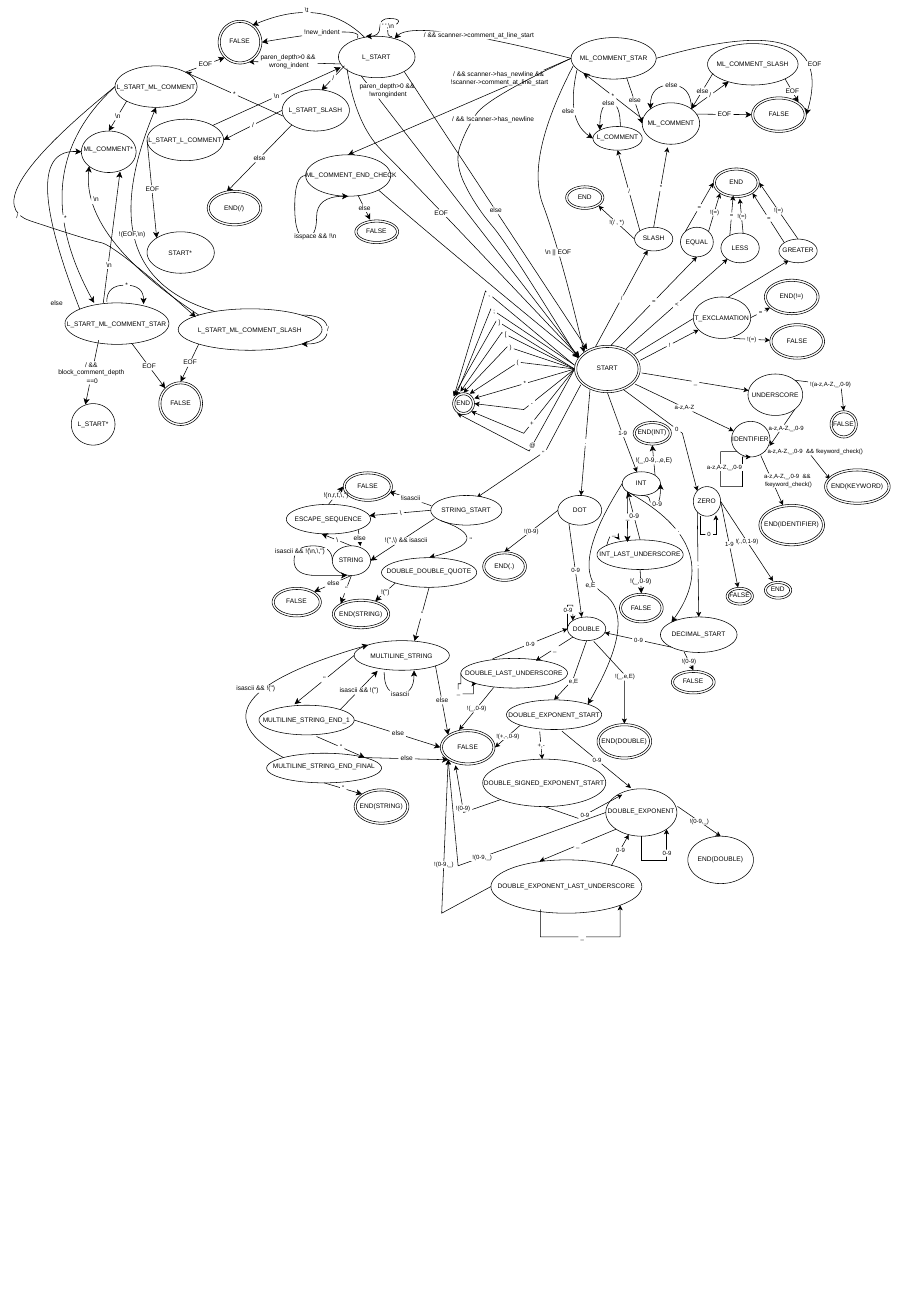
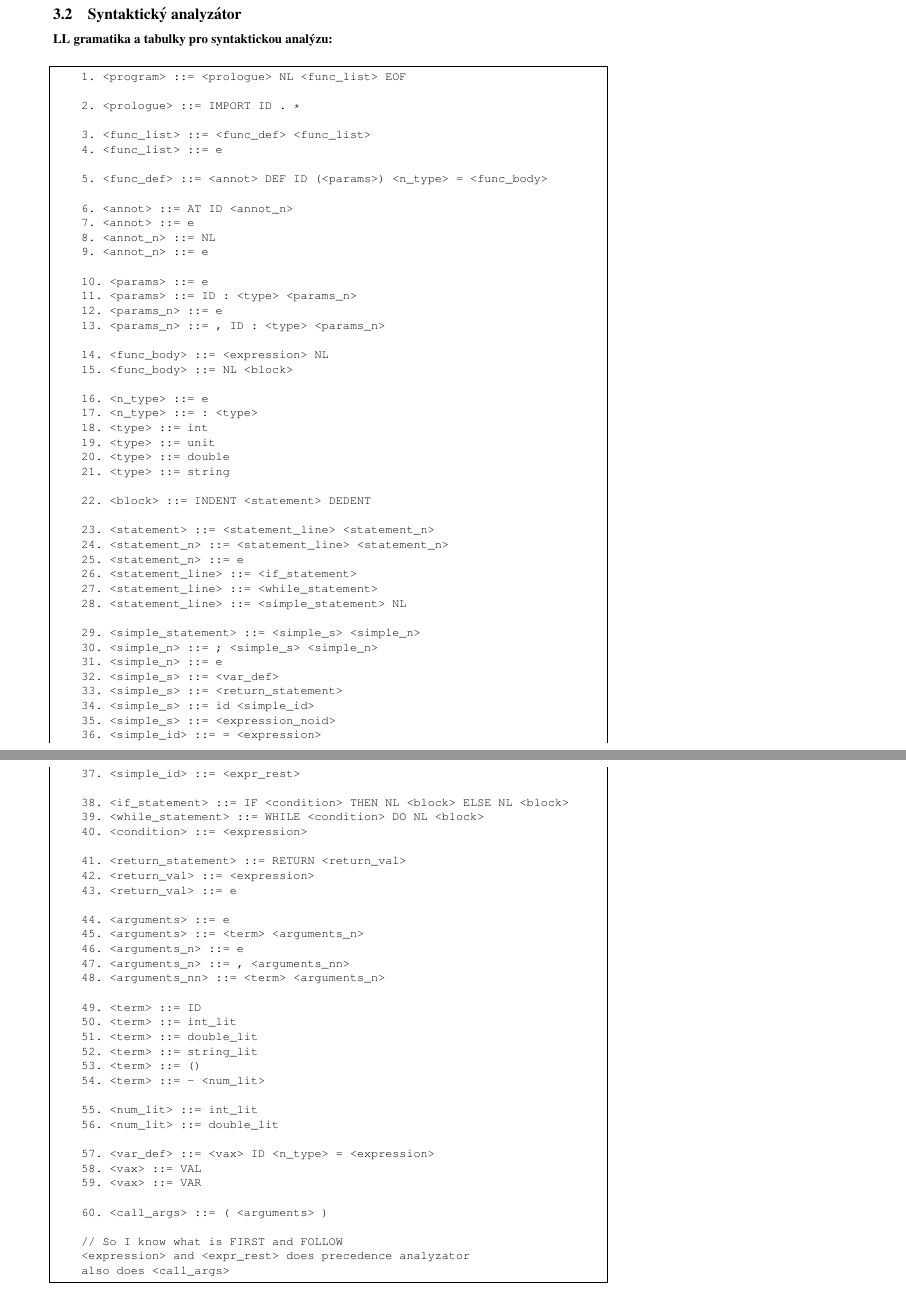
Before and after one commit to M-Safranek/IFJ_projekt, a LaTeX document (Documentation/main.tex): part of page 5 of 6 before the commit and two parts of pages 6 and 7 of 12 after it, the two joined at a grey line, cut at the place of the change, the shorter picture padded with empty space. Compiled offline with pdfLaTeX.

Commit message:
Added syntactic analyzator text and images

```diff
--- a/Documentation/main.tex
+++ b/Documentation/main.tex
@@ -118,3 +129,88 @@ Styl formátování jsme vybrali clang-format s~výchozím nastavením.
 \pdfpageheight=\paperheight
 \subsection{Syntaktický analyzátor}
 \label{sub:parser}
+\textbf{LL gramatika a tabulky pro syntaktickou analýzu:}\\
+\begin{lstlisting}
+    1. <program> ::= <prologue> NL <func_list> EOF
+
+    2. <prologue> ::= IMPORT ID . *
+
+    3. <func_list> ::= <func_def> <func_list>
+    4. <func_list> ::= e
+
+    5. <func_def> ::= <annot> DEF ID (<params>) <n_type> = <func_body>
+
+    6. <annot> ::= AT ID <annot_n>
+    7. <annot> ::= e
+    8. <annot_n> ::= NL
+    9. <annot_n> ::= e
+
+    10. <params> ::= e
+    11. <params> ::= ID : <type> <params_n>
+    12. <params_n> ::= e
+    13. <params_n> ::= , ID : <type> <params_n>
+
+    14. <func_body> ::= <expression> NL
+    15. <func_body> ::= NL <block>
+
+    16. <n_type> ::= e
+    17. <n_type> ::= : <type>
+    18. <type> ::= int
+    19. <type> ::= unit
+    20. <type> ::= double
+    21. <type> ::= string
+
+    22. <block> ::= INDENT <statement> DEDENT
+
+    23. <statement> ::= <statement_line> <statement_n>
+    24. <statement_n> ::= <statement_line> <statement_n>
+    25. <statement_n> ::= e
+    26. <statement_line> ::= <if_statement>
+    27. <statement_line> ::= <while_statement>
+    28. <statement_line> ::= <simple_statement> NL
+
+    29. <simple_statement> ::= <simple_s> <simple_n>
+    30. <simple_n> ::= ; <simple_s> <simple_n>
+    31. <simple_n> ::= e
+    32. <simple_s> ::= <var_def>
+    33. <simple_s> ::= <return_statement>
+    34. <simple_s> ::= id <simple_id>
+    35. <simple_s> ::= <expression_noid>
+    36. <simple_id> ::= = <expression>
+    37. <simple_id> ::= <expr_rest>
+
+    38. <if_statement> ::= IF <condition> THEN NL <block> ELSE NL <block>
+    39. <while_statement> ::= WHILE <condition> DO NL <block>
+    40. <condition> ::= <expression>
+
+    41. <return_statement> ::= RETURN <return_val>
+    42. <return_val> ::= <expression>
+    43. <return_val> ::= e
+
+    44. <arguments> ::= e
+    45. <arguments> ::= <term> <arguments_n>
+    46. <arguments_n> ::= e
+    47. <arguments_n> ::= , <arguments_nn>
+    48. <arguments_nn> ::= <term> <arguments_n>
+
+    49. <term> ::= ID
+    50. <term> ::= int_lit
+    51. <term> ::= double_lit
+    52. <term> ::= string_lit
+    53. <term> ::= ()
+    54. <term> ::= - <num_lit>
+
+    55. <num_lit> ::= int_lit
+    56. <num_lit> ::= double_lit
+
+    57. <var_def> ::= <vax> ID <n_type> = <expression>
+    58. <vax> ::= VAL
+    59. <vax> ::= VAR
+
+    60. <call_args> ::= ( <arguments> )
+
+    // So I know what is FIRST and FOLLOW
+    <expression> and <expr_rest> does precedence analyzator
+    also does <call_args>
+\end{lstlisting}
+\clearpage
```
Also changed, not shown: Documentation/LL tabulka1.pdf (added), Documentation/LL tabulka2.png (added), Documentation/LL tabulka3.pdf (added), Documentation/precedencni.png (added), Documentation/main.tex (83 more changed lines).
